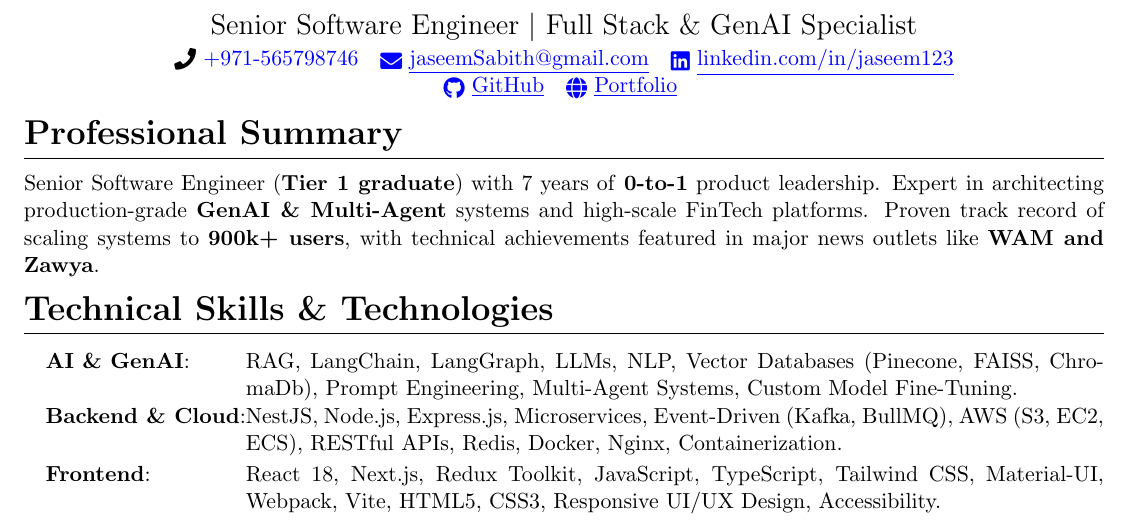
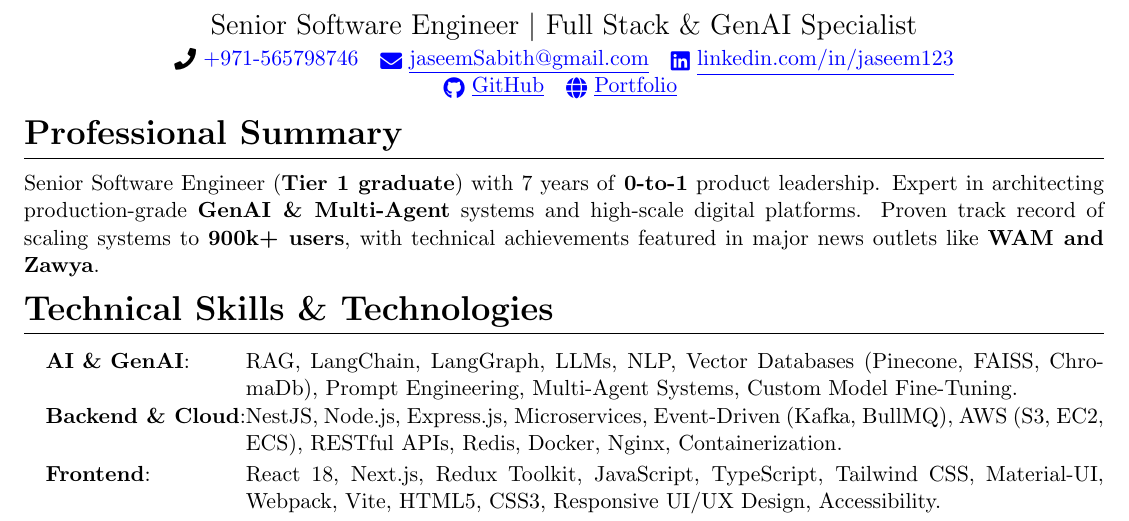
Before and after one commit to Jaseem8/Portfolio, a LaTeX CV (resume.tex): part of page 1 of 2, cut so that both start at the same text. Compiled offline with pdfLaTeX.

Commit message:
docs: update professional summary to specify digital platforms instead of FinTech

```diff
--- a/resume.tex
+++ b/resume.tex
@@ -113,7 +113,7 @@
 \section{Professional Summary}
 \vspace{-2pt}
 \small{
-    Senior Software Engineer (\textbf{Tier 1 graduate}) with 7 years of \textbf{0-to-1} product leadership. Expert in architecting production-grade \textbf{GenAI \& Multi-Agent} systems and high-scale FinTech platforms. Proven track record of scaling systems to \textbf{900k+ users}, with technical achievements featured in major news outlets like \textbf{WAM and Zawya}.
+    Senior Software Engineer (\textbf{Tier 1 graduate}) with 7 years of \textbf{0-to-1} product leadership. Expert in architecting production-grade \textbf{GenAI \& Multi-Agent} systems and high-scale digital platforms. Proven track record of scaling systems to \textbf{900k+ users}, with technical achievements featured in major news outlets like \textbf{WAM and Zawya}.
 }
 \vspace{-6pt}
 
```
